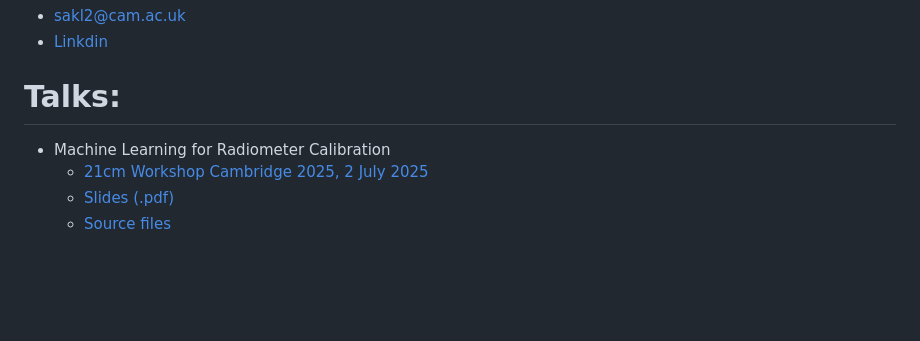
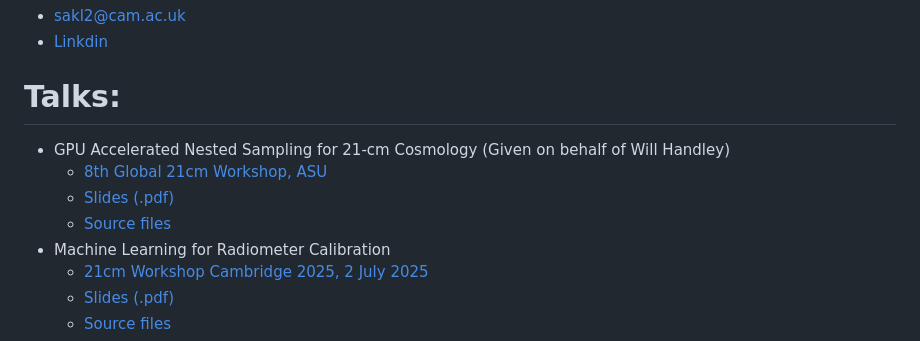
Before and after one commit to samleeney/Talks, a Markdown page: README.md, the part around the change. Drawn GitHub-style; blank space fills up the shorter version.

Commit message:
Add GPU Accelerated Nested Sampling talk from 8th Global 21cm Workshop
🤖 Generated with [Claude Code](https://claude.ai/code)

Co-Authored-By: Claude <noreply@anthropic.com>

```diff
--- a/README.md
+++ b/README.md
@@ -3,6 +3,10 @@
 - [Linkdin](https://www.linkedin.com/in/sam-leeney-6a0514232/)
 
 # Talks:
+- GPU Accelerated Nested Sampling for 21-cm Cosmology (Given on behalf of Will Handley)
+	- [8th Global 21cm Workshop, ASU](https://sites.google.com/asu.edu/8g21cmworkshop/home)
+  	- [Slides (.pdf)](https://github.com/samleeney/talks-handley/blob/caltech_2025/will_handley.pdf)
+	- [Source files](https://github.com/samleeney/talks-handley/tree/caltech_2025)
 - Machine Learning for Radiometer Calibration
 	- [21cm Workshop Cambridge 2025, 2 July 2025](https://www.kicc.cam.ac.uk/events/kavli-science-themed-meetings/21cm-workshop-cambridge-2025)
   	- [Slides (.pdf)](https://github.com/samleeney/Talks/blob/21cm-workshop-cam-2025/slides.pdf)
```
